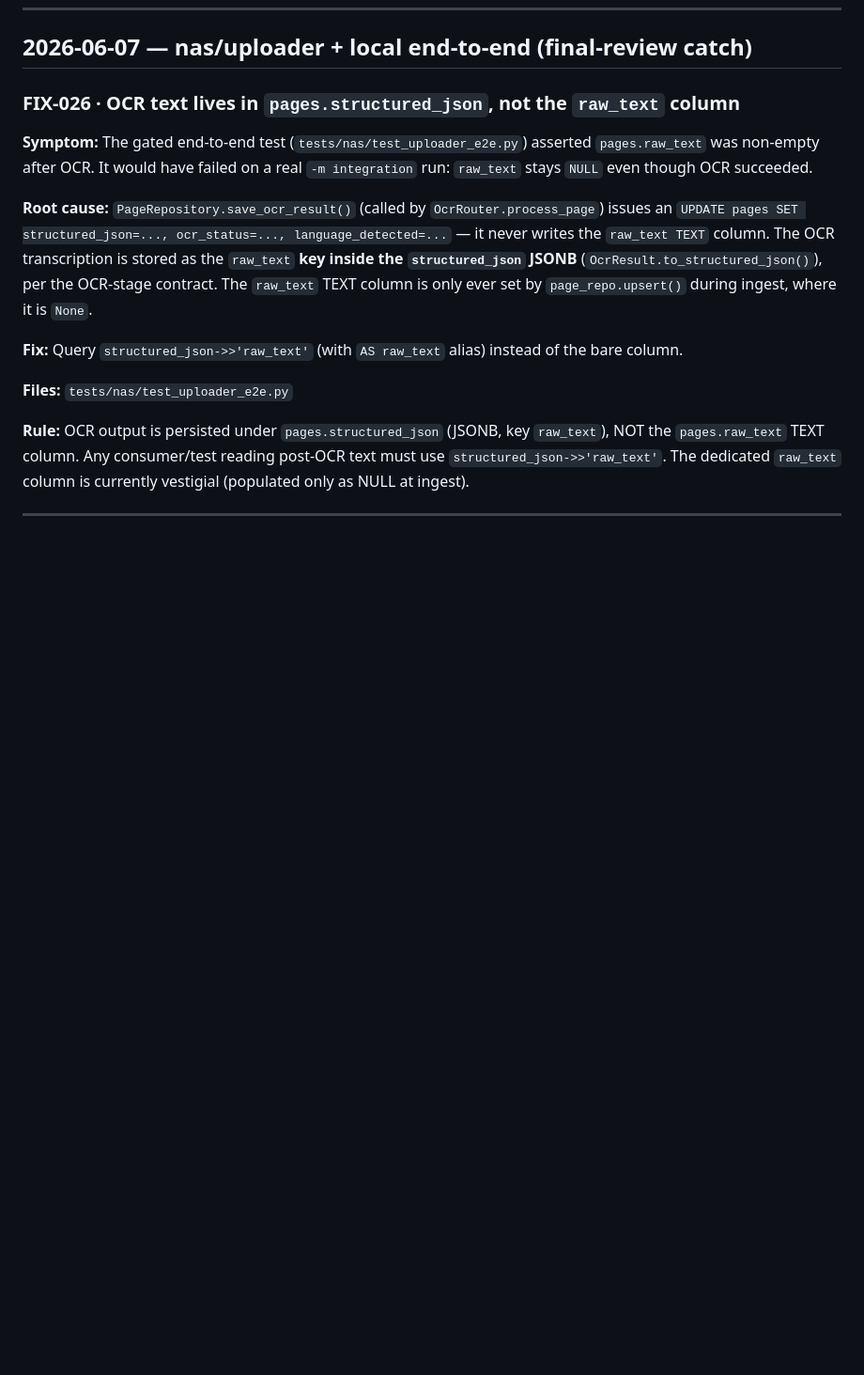
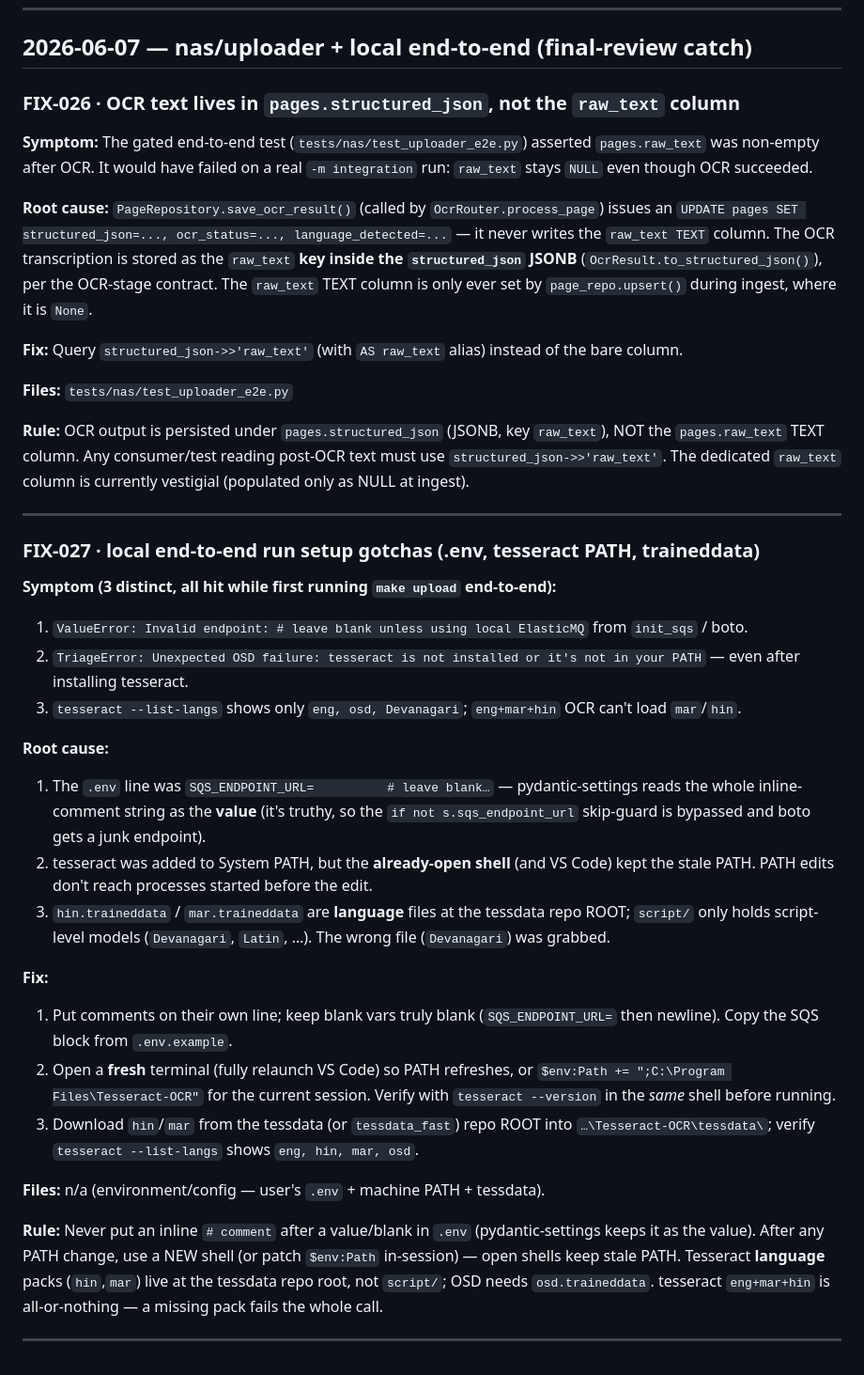
Before and after one commit to shreyas-wargstech/doc-pipeline, a Markdown page: documentation/error_fixes.md, the part around the change. Shown at 94% size. GitHub-like rendering; blank space fills up the shorter version.

```diff
--- a/documentation/error_fixes.md
+++ b/documentation/error_fixes.md
@@ -541,3 +541,26 @@ I001 Import block is un-sorted or un-formatted
 **Rule:** OCR output is persisted under `pages.structured_json` (JSONB, key `raw_text`), NOT the `pages.raw_text` TEXT column. Any consumer/test reading post-OCR text must use `structured_json->>'raw_text'`. The dedicated `raw_text` column is currently vestigial (populated only as NULL at ingest).
 
 ---
+
+### FIX-027 · local end-to-end run setup gotchas (.env, tesseract PATH, traineddata)
+
+**Symptom (3 distinct, all hit while first running `make upload` end-to-end):**
+1. `ValueError: Invalid endpoint: # leave blank unless using local ElasticMQ` from `init_sqs` / boto.
+2. `TriageError: Unexpected OSD failure: tesseract is not installed or it's not in your PATH` — even after installing tesseract.
+3. `tesseract --list-langs` shows only `eng, osd, Devanagari`; `eng+mar+hin` OCR can't load `mar`/`hin`.
+
+**Root cause:**
+1. The `.env` line was `SQS_ENDPOINT_URL=          # leave blank…` — pydantic-settings reads the whole inline-comment string as the **value** (it's truthy, so the `if not s.sqs_endpoint_url` skip-guard is bypassed and boto gets a junk endpoint).
+2. tesseract was added to System PATH, but the **already-open shell** (and VS Code) kept the stale PATH. PATH edits don't reach processes started before the edit.
+3. `hin.traineddata` / `mar.traineddata` are **language** files at the tessdata repo ROOT; `script/` only holds script-level models (`Devanagari`, `Latin`, …). The wrong file (`Devanagari`) was grabbed.
+
+**Fix:**
+1. Put comments on their own line; keep blank vars truly blank (`SQS_ENDPOINT_URL=` then newline). Copy the SQS block from `.env.example`.
+2. Open a **fresh** terminal (fully relaunch VS Code) so PATH refreshes, or `$env:Path += ";C:\Program Files\Tesseract-OCR"` for the current session. Verify with `tesseract --version` in the *same* shell before running.
+3. Download `hin`/`mar` from the tessdata (or `tessdata_fast`) repo ROOT into `…\Tesseract-OCR\tessdata\`; verify `tesseract --list-langs` shows `eng, hin, mar, osd`.
+
+**Files:** n/a (environment/config — user's `.env` + machine PATH + tessdata).
+
+**Rule:** Never put an inline `# comment` after a value/blank in `.env` (pydantic-settings keeps it as the value). After any PATH change, use a NEW shell (or patch `$env:Path` in-session) — open shells keep stale PATH. Tesseract **language** packs (`hin`,`mar`) live at the tessdata repo root, not `script/`; OSD needs `osd.traineddata`. tesseract `eng+mar+hin` is all-or-nothing — a missing pack fails the whole call.
+
+---
```
Also changed, not shown: CLAUDE.md (+5 -0 lines), documentation/session_log.md (+9 -0 lines).
